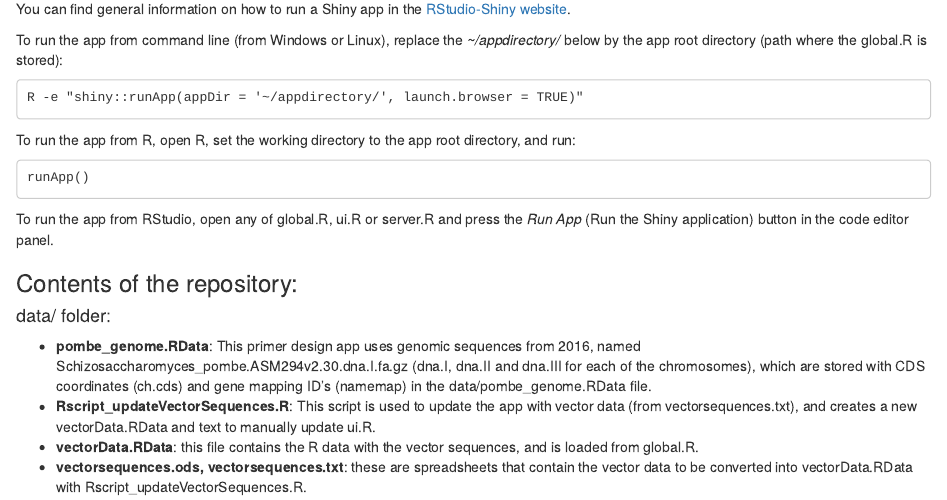
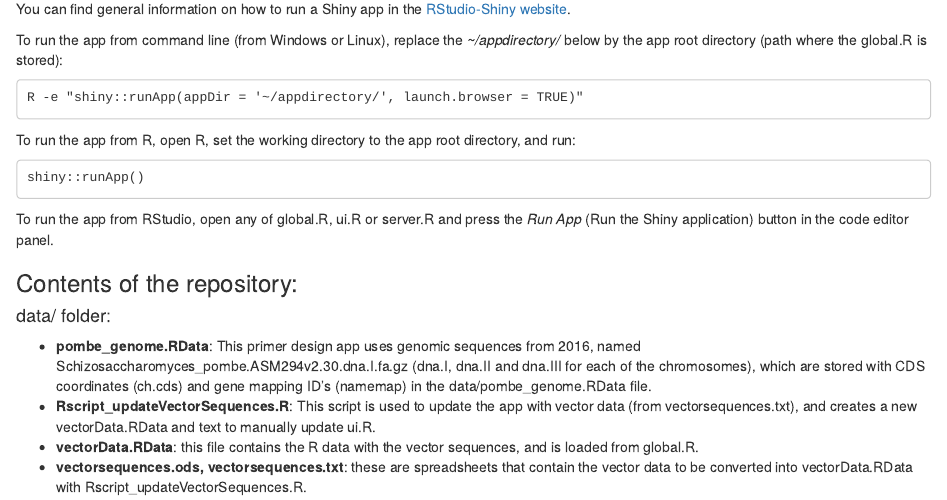
Before and after one commit to rubenalv/PombePrimer, an R Markdown document (PombePrimer_documentation.Rmd): the page in a window 1100 px wide, from 370 px down. The pictures show the output file PombePrimer_documentation.html that the author committed with the source, opened offline.

Commit message:
updated documentation on how to run the app from R

````diff
--- a/PombePrimer_documentation.Rmd
+++ b/PombePrimer_documentation.Rmd
@@ -29,7 +29,7 @@ R -e "shiny::runApp(appDir = '~/appdirectory/', launch.browser = TRUE)"
 
 To run the app from R, open R, set the working directory to the app root directory, and run:
 ```
-runApp()
+shiny::runApp()
 ```
 
 To run the app from RStudio, open any of global.R, ui.R or server.R and press the *Run App* (Run the Shiny application) button in the code editor panel.
````
Also changed, not shown: PombePrimer_documentation.html.
